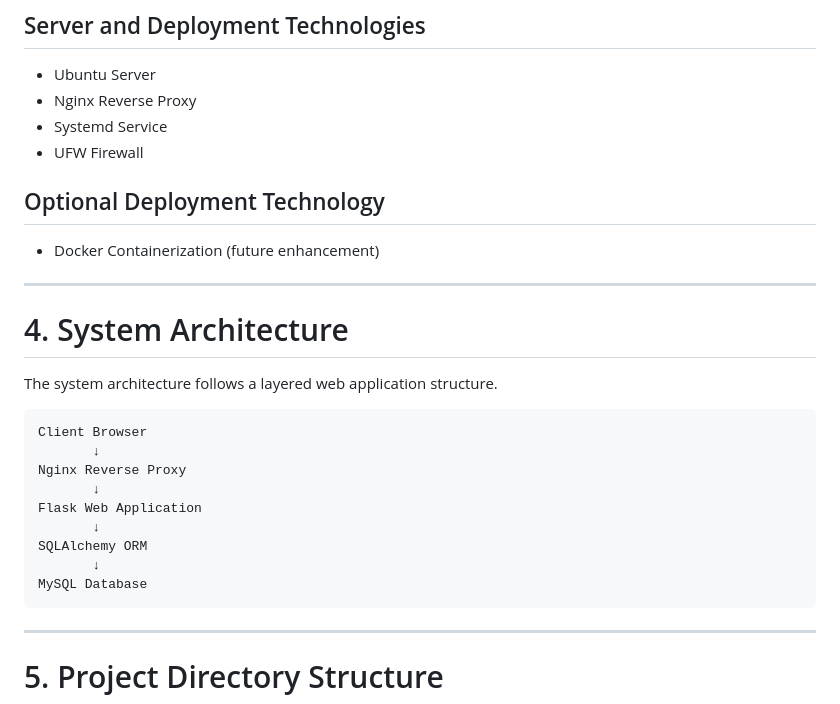
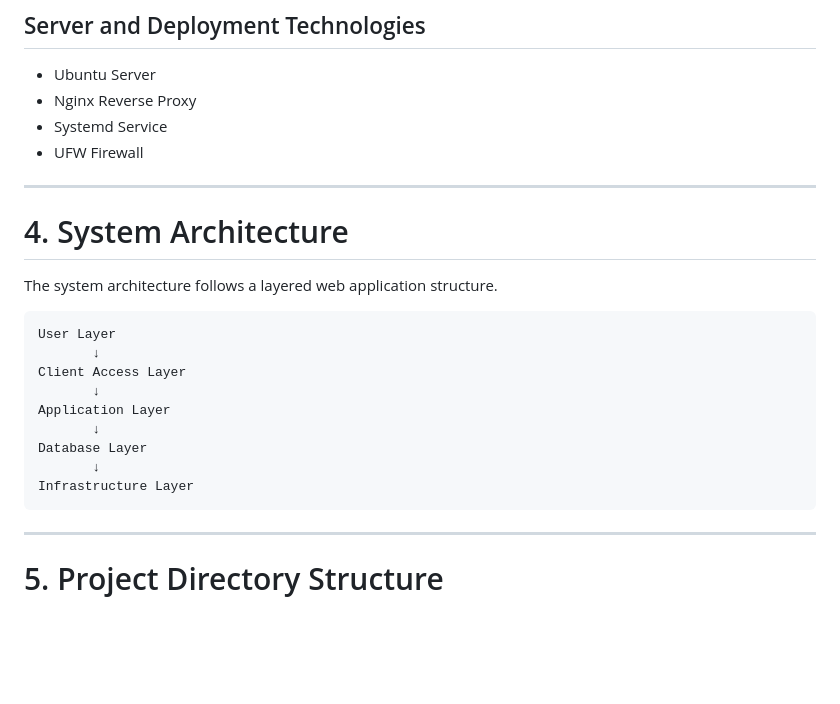
Before and after one commit to matiradranreb9-d4d4/VLLATS, a Markdown page: README.md, the part around the change. Rendered like a GitHub page; blank space fills up the shorter version.

````diff
--- a/README.md
+++ b/README.md
@@ -80,10 +80,6 @@ The application supports two main user roles:
 - Systemd Service
 - UFW Firewall
 
-## Optional Deployment Technology
-
-- Docker Containerization (future enhancement)
-
 ---
 
 # 4. System Architecture
@@ -91,15 +87,15 @@ The application supports two main user roles:
 The system architecture follows a layered web application structure.
 
 ```text
-Client Browser
+User Layer
        ↓
-Nginx Reverse Proxy
+Client Access Layer
        ↓
-Flask Web Application
+Application Layer
        ↓
-SQLAlchemy ORM
+Database Layer
        ↓
-MySQL Database
+Infrastructure Layer
 ```
 
 ---
````
